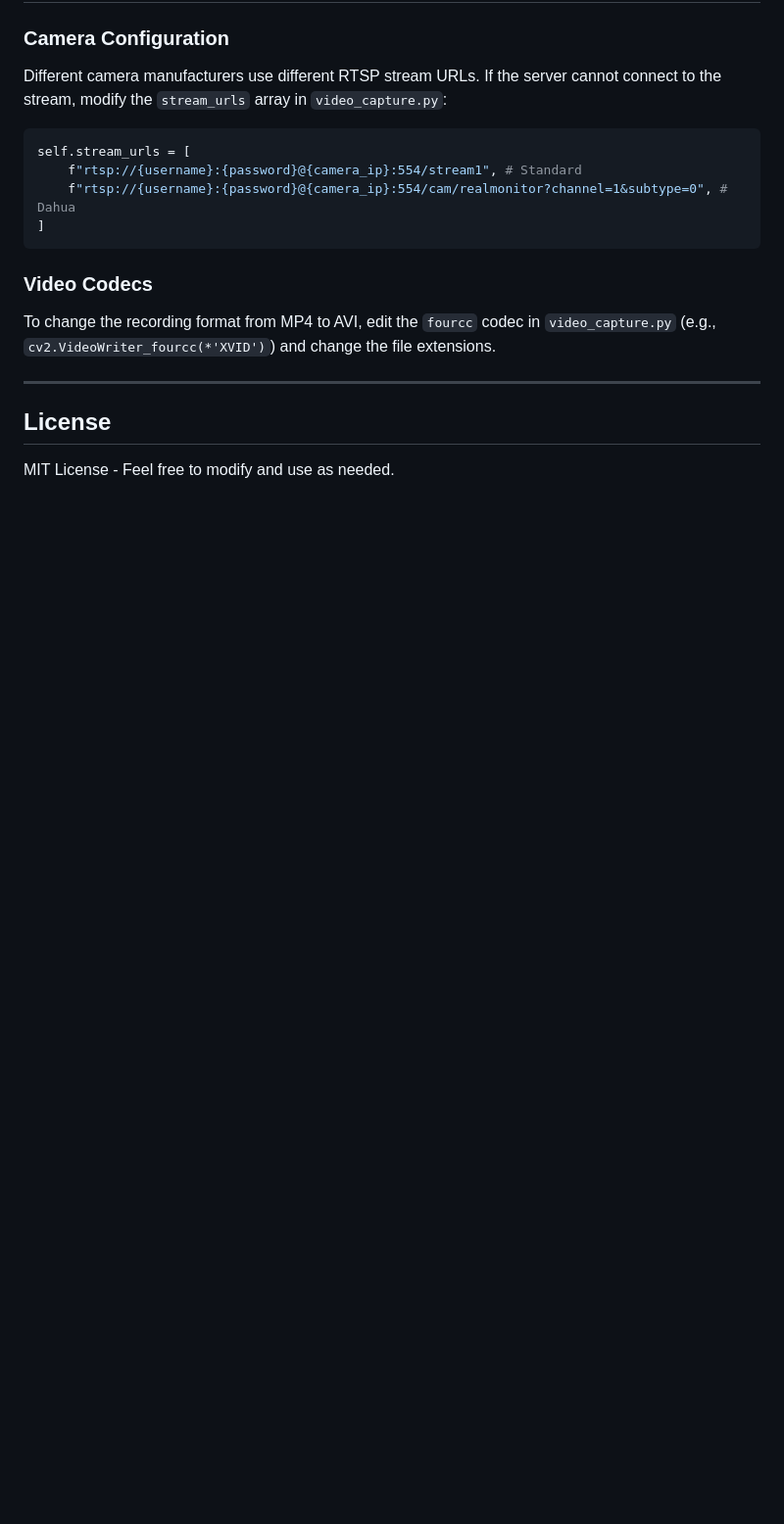
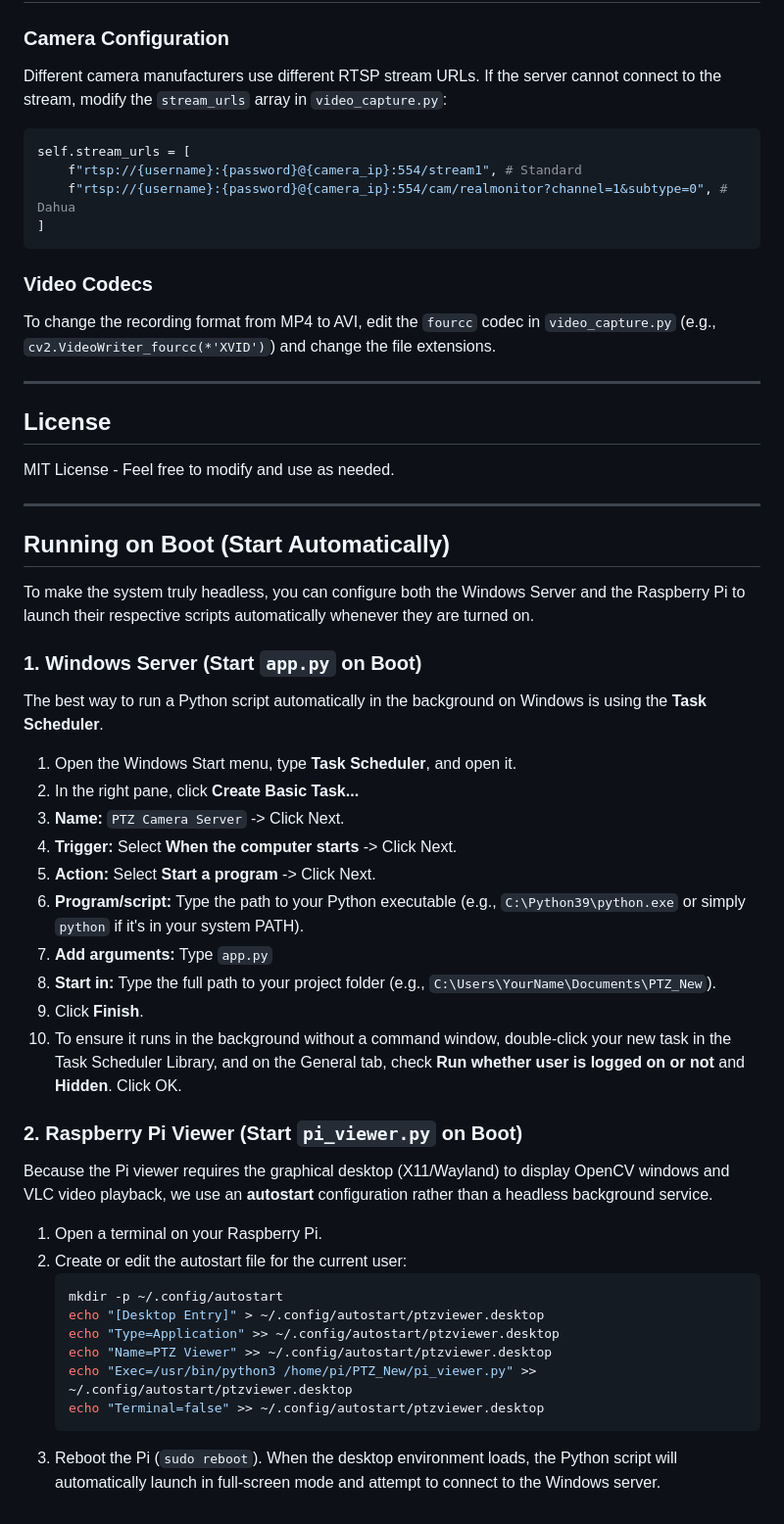
Before and after one commit to Vidnyangad/PTZ_New, a Markdown page: README.md, the part around the change. Shown at 98% size. Rendered like a GitHub page; blank space fills up the shorter version.

Commit message:
docs: add boot service installation instructions for both nodes
- Added detailed instructions in README.md for setting up Windows Task Scheduler to run `app.py` silently on boot
- Added detailed instructions in README.md for setting up a Raspberry Pi autostart `.desktop` file to run `pi_viewer.py` on boot with graphical context
- Retained all existing architecture splits (central Windows server + Pi digital signage viewer)

Co-authored-by: Vidnyangad <182868967+Vidnyangad@users.noreply.github.com>

````diff
--- a/README.md
+++ b/README.md
@@ -135,3 +135,38 @@ To change the recording format from MP4 to AVI, edit the `fourcc` codec in `vide
 
 ## License
 MIT License - Feel free to modify and use as needed.
+
+---
+
+## Running on Boot (Start Automatically)
+
+To make the system truly headless, you can configure both the Windows Server and the Raspberry Pi to launch their respective scripts automatically whenever they are turned on.
+
+### 1. Windows Server (Start `app.py` on Boot)
+The best way to run a Python script automatically in the background on Windows is using the **Task Scheduler**.
+
+1. Open the Windows Start menu, type **Task Scheduler**, and open it.
+2. In the right pane, click **Create Basic Task...**
+3. **Name:** `PTZ Camera Server` -> Click Next.
+4. **Trigger:** Select **When the computer starts** -> Click Next.
+5. **Action:** Select **Start a program** -> Click Next.
+6. **Program/script:** Type the path to your Python executable (e.g., `C:\Python39\python.exe` or simply `python` if it's in your system PATH).
+7. **Add arguments:** Type `app.py`
+8. **Start in:** Type the full path to your project folder (e.g., `C:\Users\YourName\Documents\PTZ_New`).
+9. Click **Finish**.
+10. To ensure it runs in the background without a command window, double-click your new task in the Task Scheduler Library, and on the General tab, check **Run whether user is logged on or not** and **Hidden**. Click OK.
+
+### 2. Raspberry Pi Viewer (Start `pi_viewer.py` on Boot)
+Because the Pi viewer requires the graphical desktop (X11/Wayland) to display OpenCV windows and VLC video playback, we use an **autostart** configuration rather than a headless background service.
+
+1. Open a terminal on your Raspberry Pi.
+2. Create or edit the autostart file for the current user:
+   ```bash
+   mkdir -p ~/.config/autostart
+   echo "[Desktop Entry]" > ~/.config/autostart/ptzviewer.desktop
+   echo "Type=Application" >> ~/.config/autostart/ptzviewer.desktop
+   echo "Name=PTZ Viewer" >> ~/.config/autostart/ptzviewer.desktop
+   echo "Exec=/usr/bin/python3 /home/pi/PTZ_New/pi_viewer.py" >> ~/.config/autostart/ptzviewer.desktop
+   echo "Terminal=false" >> ~/.config/autostart/ptzviewer.desktop
+   ```
+3. Reboot the Pi (`sudo reboot`). When the desktop environment loads, the Python script will automatically launch in full-screen mode and attempt to connect to the Windows server.
````
